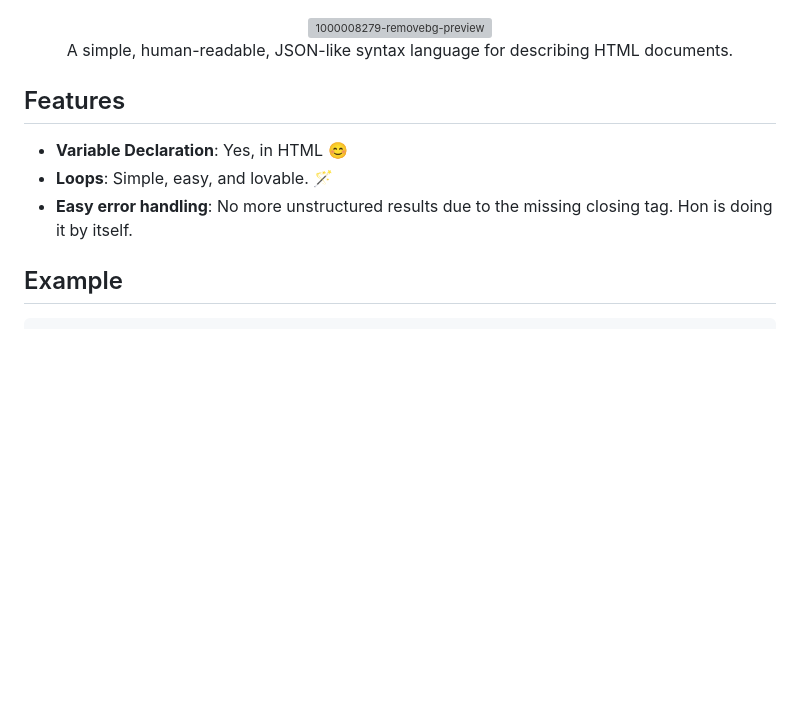
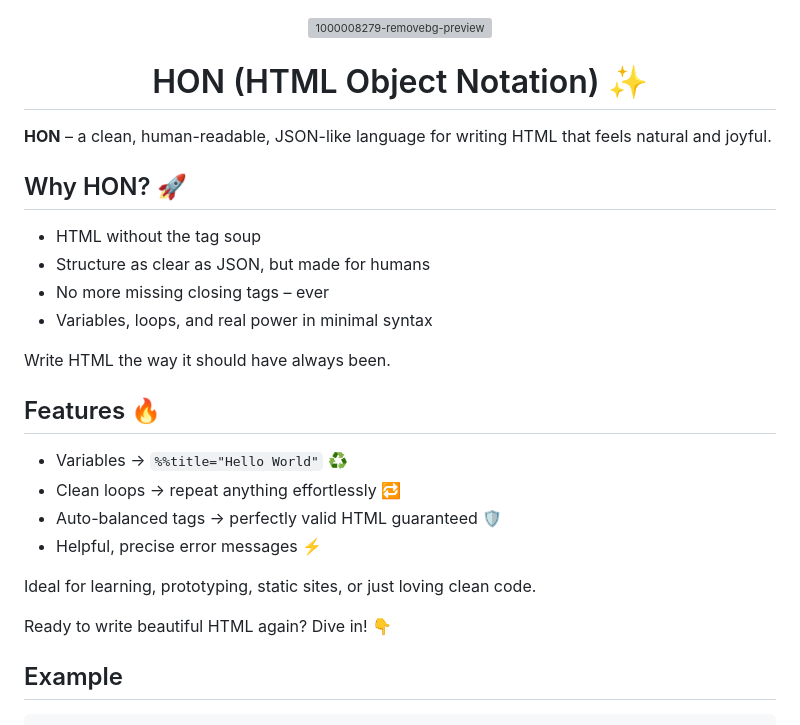
Before and after one commit to wendirad/hon-compiler, a Markdown page: README.md, the part around the change. Drawn GitHub-style; blank space fills up the shorter version; grey boxes are pictures that could not be loaded.

Commit message:
Enhance README with detailed HON description and features
Expanded the README to provide a clearer overview of HON, its features, and its benefits.

````diff
--- a/README.md
+++ b/README.md
@@ -1,15 +1,31 @@
 
 <p align="center">
     <img src="https://i.ibb.co/cXV5p25L/1000008279-removebg-preview.png" alt="1000008279-removebg-preview" border="0" />
-<br />
-    A simple, human-readable, JSON-like syntax language for describing HTML documents.
 </p>
 
+<h1 align="center">HON (HTML Object Notation) ✨ </h1>
 
-## Features
-- **Variable Declaration**: Yes, in HTML 😊
-- **Loops**: Simple, easy, and lovable. 🪄
-- **Easy error handling**: No more unstructured results due to the missing closing tag. Hon is doing it by itself.
+**HON** – a clean, human-readable, JSON-like language for writing HTML that feels natural and joyful.
+
+## Why HON? 🚀
+
+- HTML without the tag soup
+- Structure as clear as JSON, but made for humans
+- No more missing closing tags – ever
+- Variables, loops, and real power in minimal syntax
+
+Write HTML the way it should have always been.
+
+## Features 🔥
+
+- Variables → `%%title="Hello World"` ♻️
+- Clean loops → repeat anything effortlessly 🔁
+- Auto-balanced tags → perfectly valid HTML guaranteed 🛡️
+- Helpful, precise error messages ⚡
+
+Ideal for learning, prototyping, static sites, or just loving clean code.
+
+Ready to write beautiful HTML again? Dive in! 👇
 
 ## Example
 ```
````
